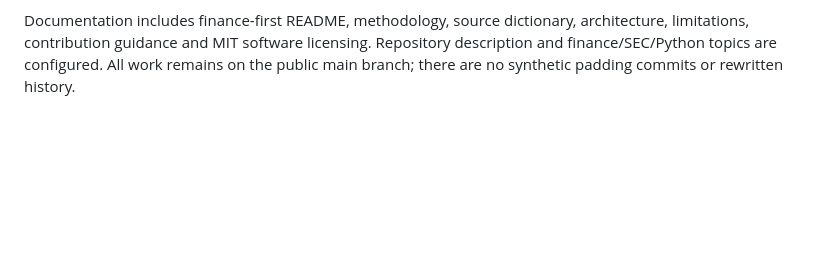
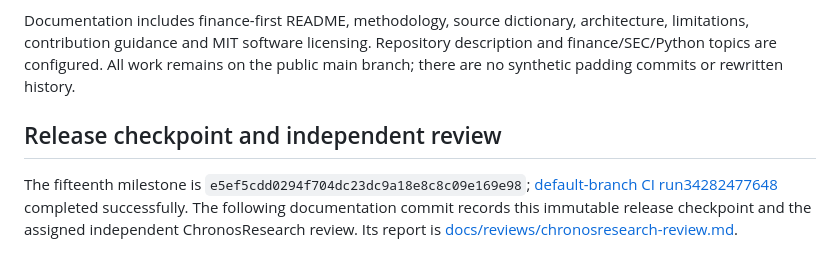
Before and after one commit to CSingh26/LedgerLens, a Markdown page: docs/PORTFOLIO_DELIVERY.md, the part around the change. GitHub-like rendering; blank space fills up the shorter version.

Commit message:
docs: record release CI and independent ChronosResearch findings

```diff
--- a/docs/PORTFOLIO_DELIVERY.md
+++ b/docs/PORTFOLIO_DELIVERY.md
@@ -27,3 +27,7 @@ No claim of universal XBRL extraction: standard US-GAAP tag mapping, exact USD/s
 The live SEC path is functional and provider success/error behavior is tested with controlled responses. No successful live issuer retrieval using a real supplied personal identifying contact is claimed. There is no public deployment, persisted account workflow, production authentication or cross-process limiter. The bundled demo and screenshots demonstrate mechanics, not issuer investment conclusions. Input hashes support reproducibility, not uploaded-source authenticity.
 
 Documentation includes finance-first README, methodology, source dictionary, architecture, limitations, contribution guidance and MIT software licensing. Repository description and finance/SEC/Python topics are configured. All work remains on the public main branch; there are no synthetic padding commits or rewritten history.
+
+## Release checkpoint and independent review
+
+The fifteenth milestone is `e5ef5cdd0294f704dc23dc9a18e8c8c09e169e98`; [default-branch CI run34282477648](https://github.com/CSingh26/LedgerLens/actions/runs/34282477648) completed successfully. The following documentation commit records this immutable release checkpoint and the assigned independent ChronosResearch review. Its report is [docs/reviews/chronosresearch-review.md](reviews/chronosresearch-review.md).
```
Also changed, not shown: docs/reviews/chronosresearch-review.md (added, +29 -0 lines).
